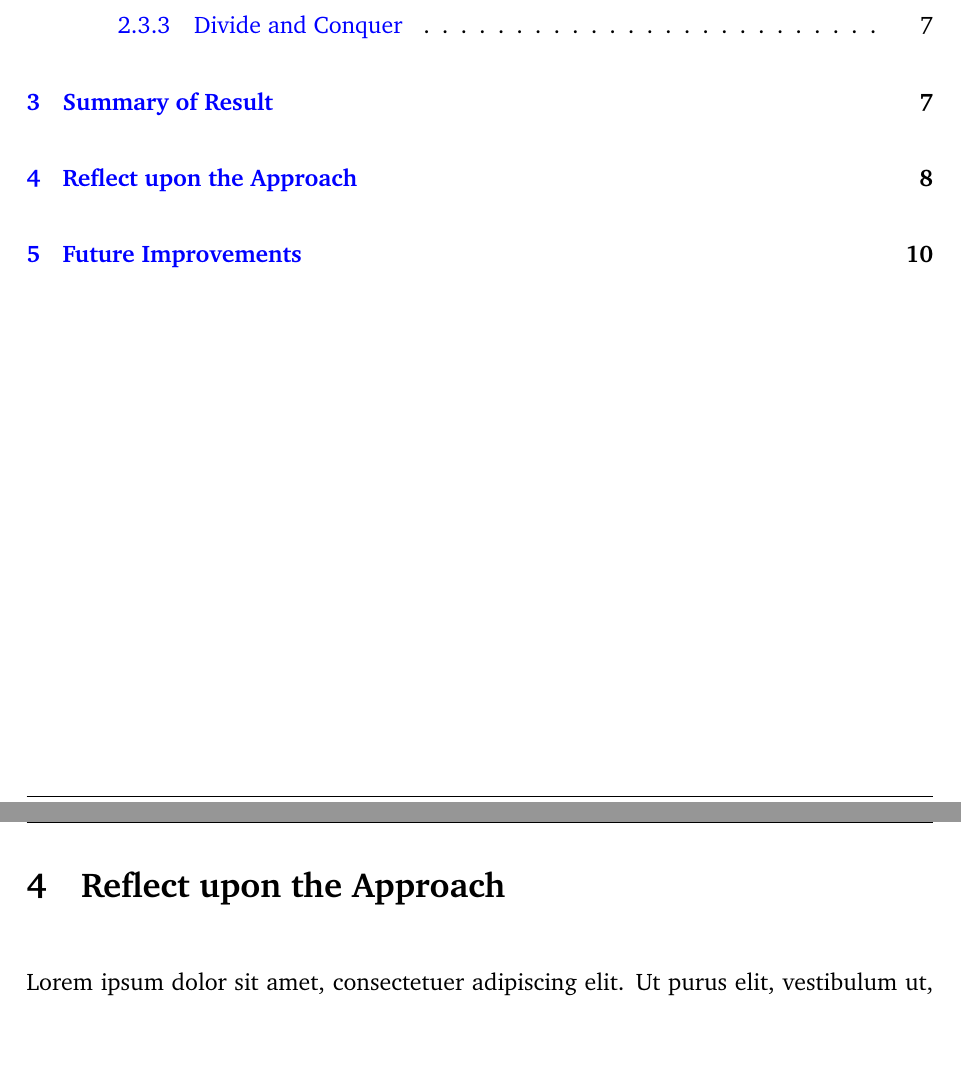
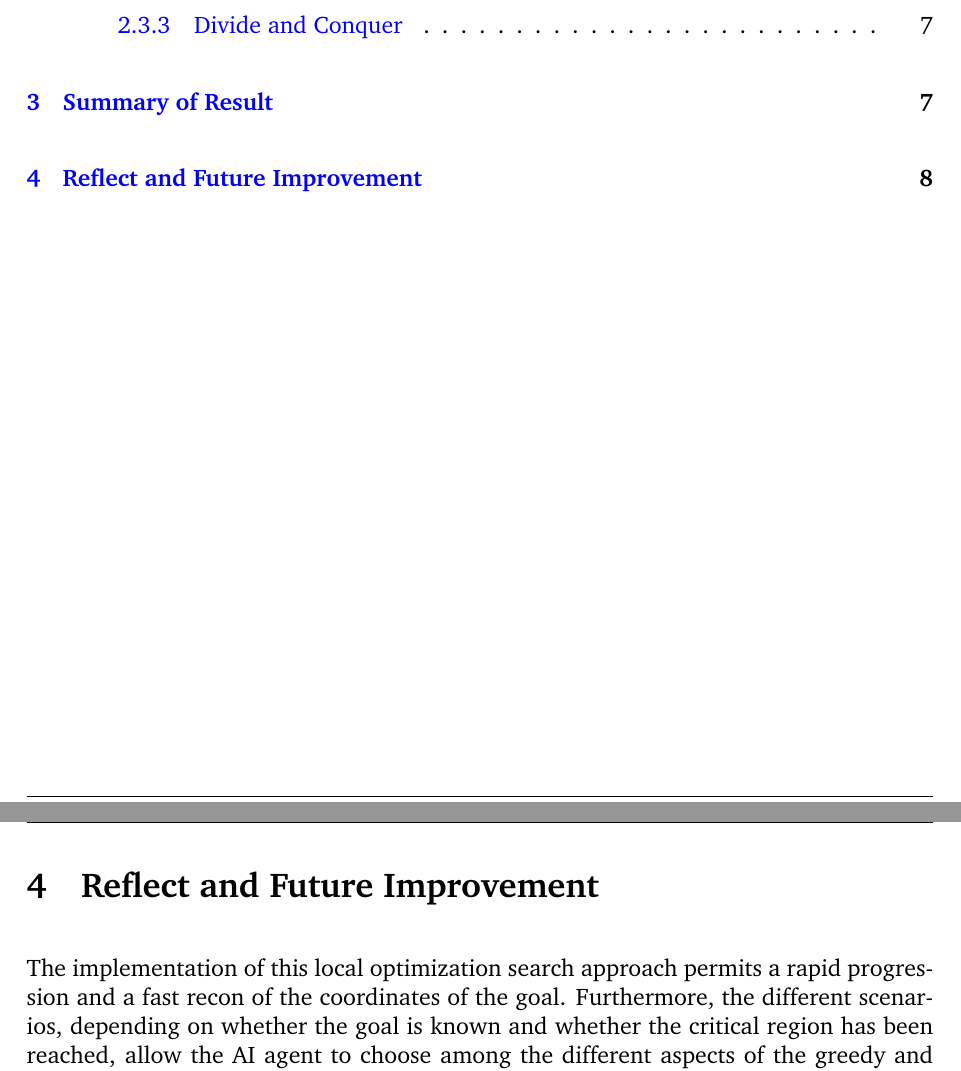
Before and after one commit to du-hr/Saboteur, a LaTeX document (Project Report/COMP424_Project_Report.tex): two parts of pages 2 and 8 of 11 before the commit and two parts of pages 2 and 8 of 8 after it, joined at a grey line, cut so that both start at the same text, the shorter picture padded with empty space. Compiled offline with pdfLaTeX.

Commit message:
Reflect done

```diff
--- a/Project Report/COMP424_Project_Report.tex
+++ b/Project Report/COMP424_Project_Report.tex
@@ -129,4 +128,4 @@ The result we obtained was satisfactory. We achieved a success rate of 33.33\% f
 
-\section{Reflect upon the Approach}
-\lipsum
-\clearpage
+\section{Reflect and Future Improvement}
+The implementation of this local optimization search approach permits a rapid progression and a fast recon of the coordinates of the goal. Furthermore, the different scenarios, depending on whether the goal is known and whether the critical region has been reached, allow the AI agent to choose among the different aspects of the greedy and aggressive strategy accordingly. Using a modified greedy algorithm as well as multiple conditions for analysis of the board and its development, speed and goal-achievement are favoured simultaneously. Additionally, discarding inconvenient cards quickly greatly increases one's chance of having a good hand early on in the game.
+\par However, the program does not fully take into account the "Destroy" cards, which can be extremely advantageous when the opponent's strategy is to sabotage our path progression. Moreover, grid analysis for road finding is not used, thus giving the disadvantage of not being able to predict a path towards the goal, rather only building a tunnel using the legal moves available in direction of its general location. The rudiment nature of the greedy algorithm, although bringing the advantage of speed and best move selection for the current turn, makes the possibility of a long-term approach unlikely to be opted for. For example, if the all the openings are blocked in the beginning by the enemy, the AI agent does not seek for breakthrough from the side, but to go up away from the goal. Ultimately, the biggest disadvantage of the program is the likeliness of never reaching the goal, regardless of whether its location has been revealed, due to the implementation of tile placement.
```
Also changed, not shown: Project Report/COMP424_Project_Report.pdf, Project Report/COMP424_Project_Report.tex (4 more changed lines).
